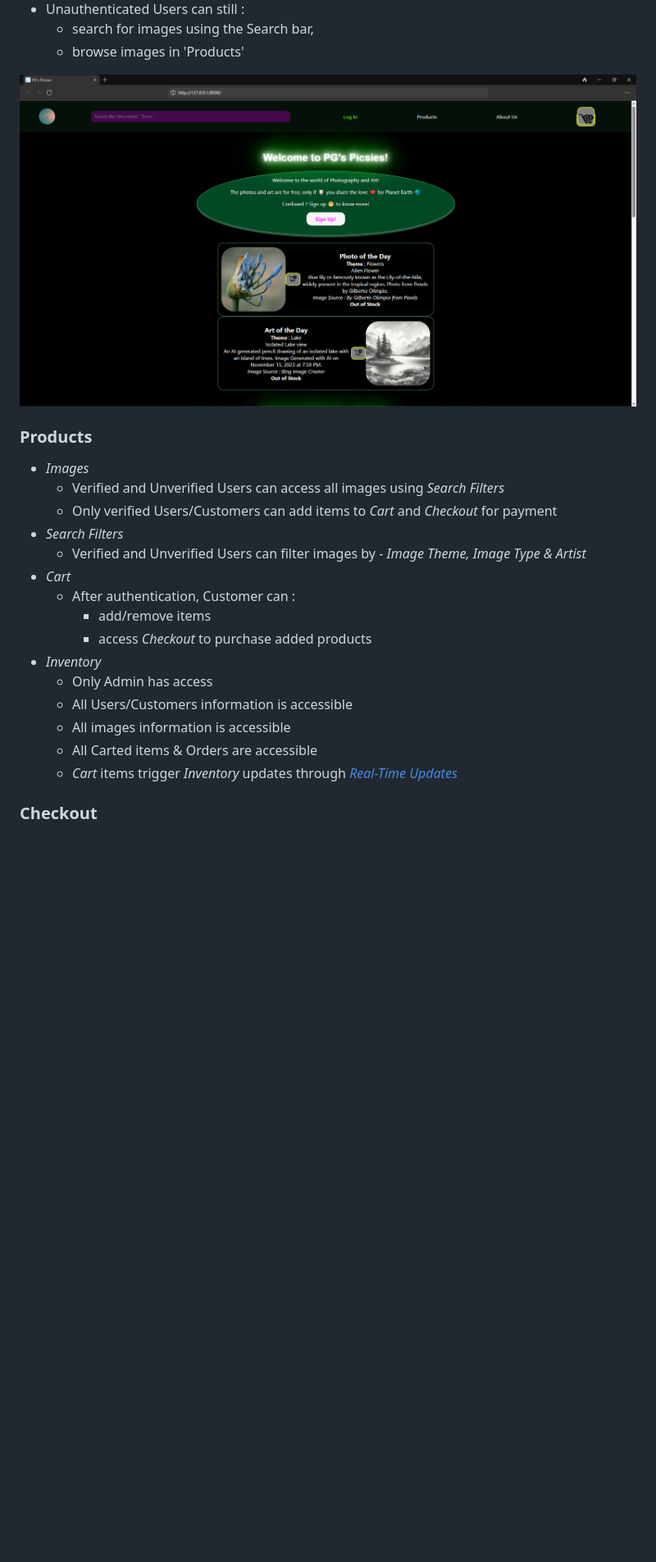
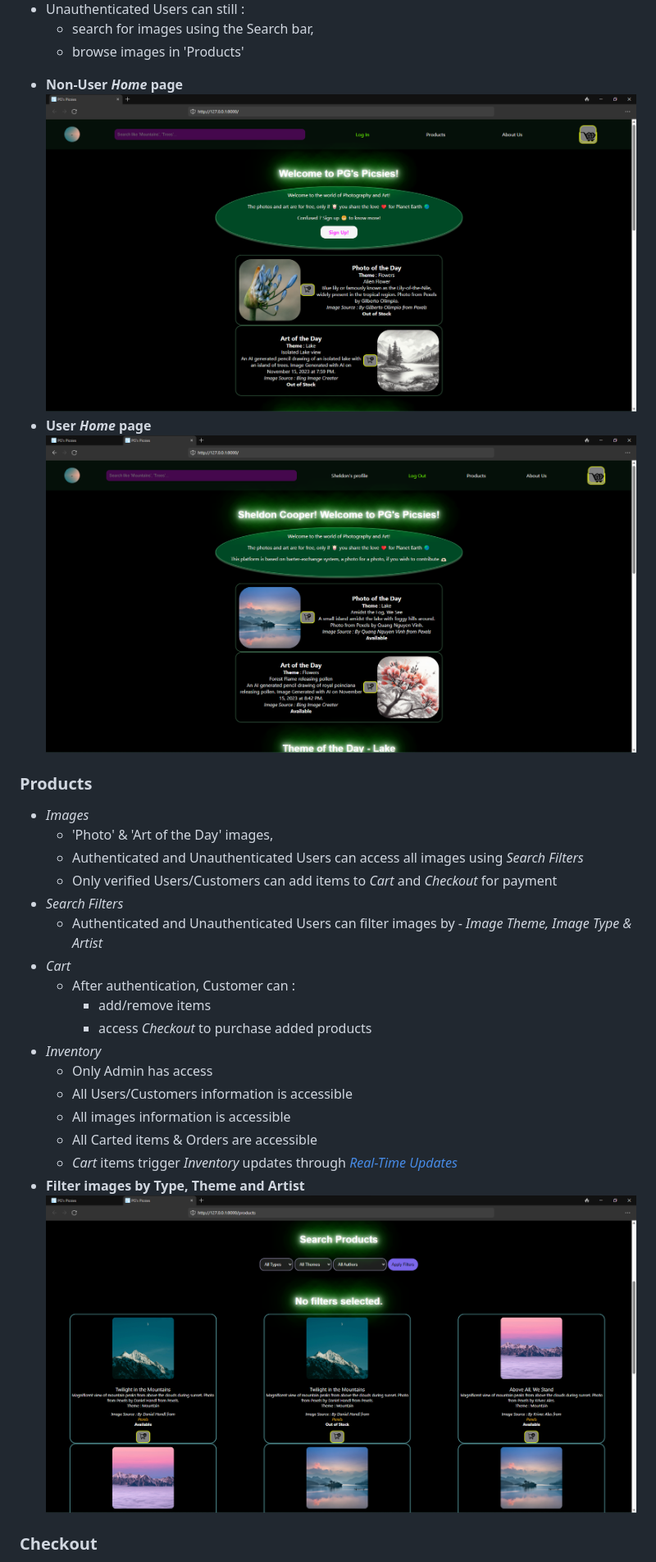
Before and after one commit to prak112/Image-Barter-Bazaar, a Markdown page: README.md, the part around the change printed below. Shown: that part at 82% size. Drawn GitHub-style; blank space fills up the shorter version.

Commit message:
add screenshots to overview

```diff
--- a/README.md
+++ b/README.md
@@ -122,16 +127,19 @@ K |Customer adds items to Cart| G
 <!--
 ![Text](path/to/image)
 -->
-![Non-User Home page view](/screenshots/home-nonUser.png)
-
+- **Non-User *Home* page**
+![Non-User Home page](/screenshots/home-nonUser.png)
+- **User *Home* page**
+![User Home page](/screenshots/home-user.png)
 
 
 ### Products
   - *Images*
-    - Verified and Unverified Users can access all images using *Search Filters*
+    - 'Photo' & 'Art of the Day' images,
+    - Authenticated and Unauthenticated Users can access all images using *Search Filters*
     - Only verified Users/Customers can add items to *Cart* and *Checkout* for payment
   - *Search Filters*
-    - Verified and Unverified Users can filter images by - *Image Theme, Image Type & Artist*
+    - Authenticated and Unauthenticated Users can filter images by - *Image Theme, Image Type & Artist*
   - *Cart*
     - After authentication, Customer can :
       - add/remove items
@@ -142,6 +150,8 @@ K |Customer adds items to Cart| G
     - All images information is accessible
     - All Carted items & Orders are accessible
     - *Cart* items trigger *Inventory* updates through [*Real-Time Updates*](#real-time-updates)
+- **Filter images by Type, Theme and Artist**
+![Products page](/screenshots/products.png)
 
 
 ### Checkout
```
Also changed, not shown: other parts of README.md (+14 -0 lines).
